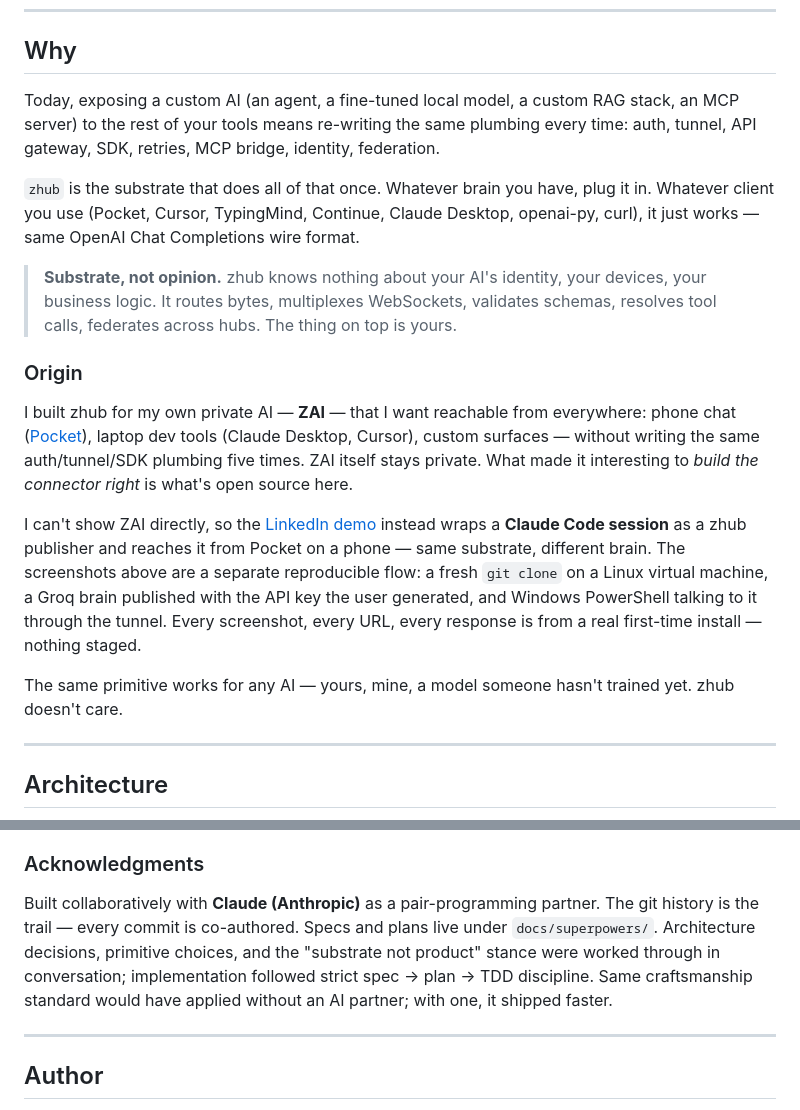
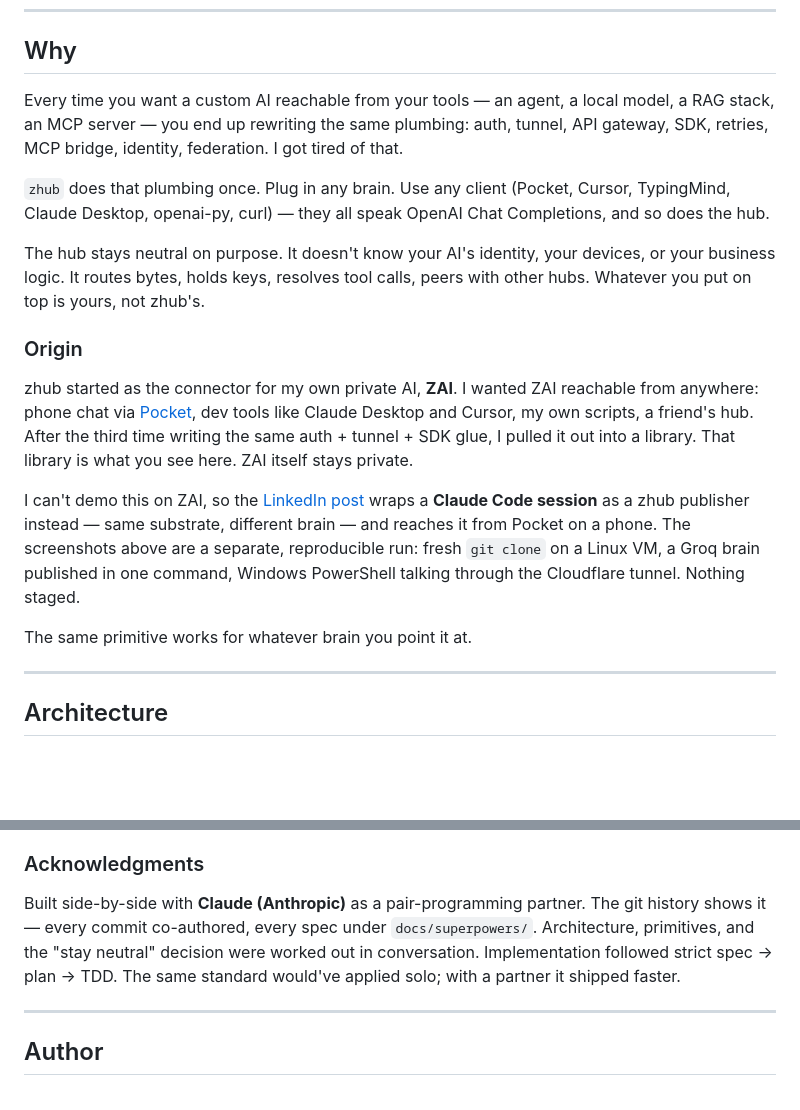
Before and after one commit to Zawwarsami16/zhub, a Markdown page: README.md, 2 parts joined by grey strips. GitHub-like rendering; blank space fills up the shorter version.

```diff
--- a/README.md
+++ b/README.md
@@ -68,19 +68,19 @@ End to end: Linux VM hosting the hub + publisher → Cloudflare tunnel → Windo
 
 ## Why
 
-Today, exposing a custom AI (an agent, a fine-tuned local model, a custom RAG stack, an MCP server) to the rest of your tools means re-writing the same plumbing every time: auth, tunnel, API gateway, SDK, retries, MCP bridge, identity, federation.
+Every time you want a custom AI reachable from your tools — an agent, a local model, a RAG stack, an MCP server — you end up rewriting the same plumbing: auth, tunnel, API gateway, SDK, retries, MCP bridge, identity, federation. I got tired of that.
 
-`zhub` is the substrate that does all of that once. Whatever brain you have, plug it in. Whatever client you use (Pocket, Cursor, TypingMind, Continue, Claude Desktop, openai-py, curl), it just works — same OpenAI Chat Completions wire format.
+`zhub` does that plumbing once. Plug in any brain. Use any client (Pocket, Cursor, TypingMind, Claude Desktop, openai-py, curl) — they all speak OpenAI Chat Completions, and so does the hub.
 
-> **Substrate, not opinion.** zhub knows nothing about your AI's identity, your devices, your business logic. It routes bytes, multiplexes WebSockets, validates schemas, resolves tool calls, federates across hubs. The thing on top is yours.
+The hub stays neutral on purpose. It doesn't know your AI's identity, your devices, or your business logic. It routes bytes, holds keys, resolves tool calls, peers with other hubs. Whatever you put on top is yours, not zhub's.
 
 ### Origin
 
-I built zhub for my own private AI — **ZAI** — that I want reachable from everywhere: phone chat ([Pocket](https://github.com/Zawwarsami16/pocket)), laptop dev tools (Claude Desktop, Cursor), custom surfaces — without writing the same auth/tunnel/SDK plumbing five times. ZAI itself stays private. What made it interesting to *build the connector right* is what's open source here.
+zhub started as the connector for my own private AI, **ZAI**. I wanted ZAI reachable from anywhere: phone chat via [Pocket](https://github.com/Zawwarsami16/pocket), dev tools like Claude Desktop and Cursor, my own scripts, a friend's hub. After the third time writing the same auth + tunnel + SDK glue, I pulled it out into a library. That library is what you see here. ZAI itself stays private.
 
-I can't show ZAI directly, so the [LinkedIn demo](https://www.linkedin.com/in/zawwarsami) instead wraps a **Claude Code session** as a zhub publisher and reaches it from Pocket on a phone — same substrate, different brain. The screenshots above are a separate reproducible flow: a fresh `git clone` on a Linux virtual machine, a Groq brain published with the API key the user generated, and Windows PowerShell talking to it through the tunnel. Every screenshot, every URL, every response is from a real first-time install — nothing staged.
+I can't demo this on ZAI, so the [LinkedIn post](https://www.linkedin.com/in/zawwarsami) wraps a **Claude Code session** as a zhub publisher instead — same substrate, different brain — and reaches it from Pocket on a phone. The screenshots above are a separate, reproducible run: fresh `git clone` on a Linux VM, a Groq brain published in one command, Windows PowerShell talking through the Cloudflare tunnel. Nothing staged.
 
-The same primitive works for any AI — yours, mine, a model someone hasn't trained yet. zhub doesn't care.
+The same primitive works for whatever brain you point it at.
 
 ---
 
@@ -433,7 +433,7 @@ For larger changes, walk through `docs/superpowers/specs/` to see the design con
 
 ### Acknowledgments
 
-Built collaboratively with **Claude (Anthropic)** as a pair-programming partner. The git history is the trail — every commit is co-authored. Specs and plans live under `docs/superpowers/`. Architecture decisions, primitive choices, and the "substrate not product" stance were worked through in conversation; implementation followed strict spec → plan → TDD discipline. Same craftsmanship standard would have applied without an AI partner; with one, it shipped faster.
+Built side-by-side with **Claude (Anthropic)** as a pair-programming partner. The git history shows it — every commit co-authored, every spec under `docs/superpowers/`. Architecture, primitives, and the "stay neutral" decision were worked out in conversation. Implementation followed strict spec → plan → TDD. The same standard would've applied solo; with a partner it shipped faster.
 
 ---
 
```
Also changed, not shown: docs/BRIDGE_PATTERN.md (+6 -7 lines).
